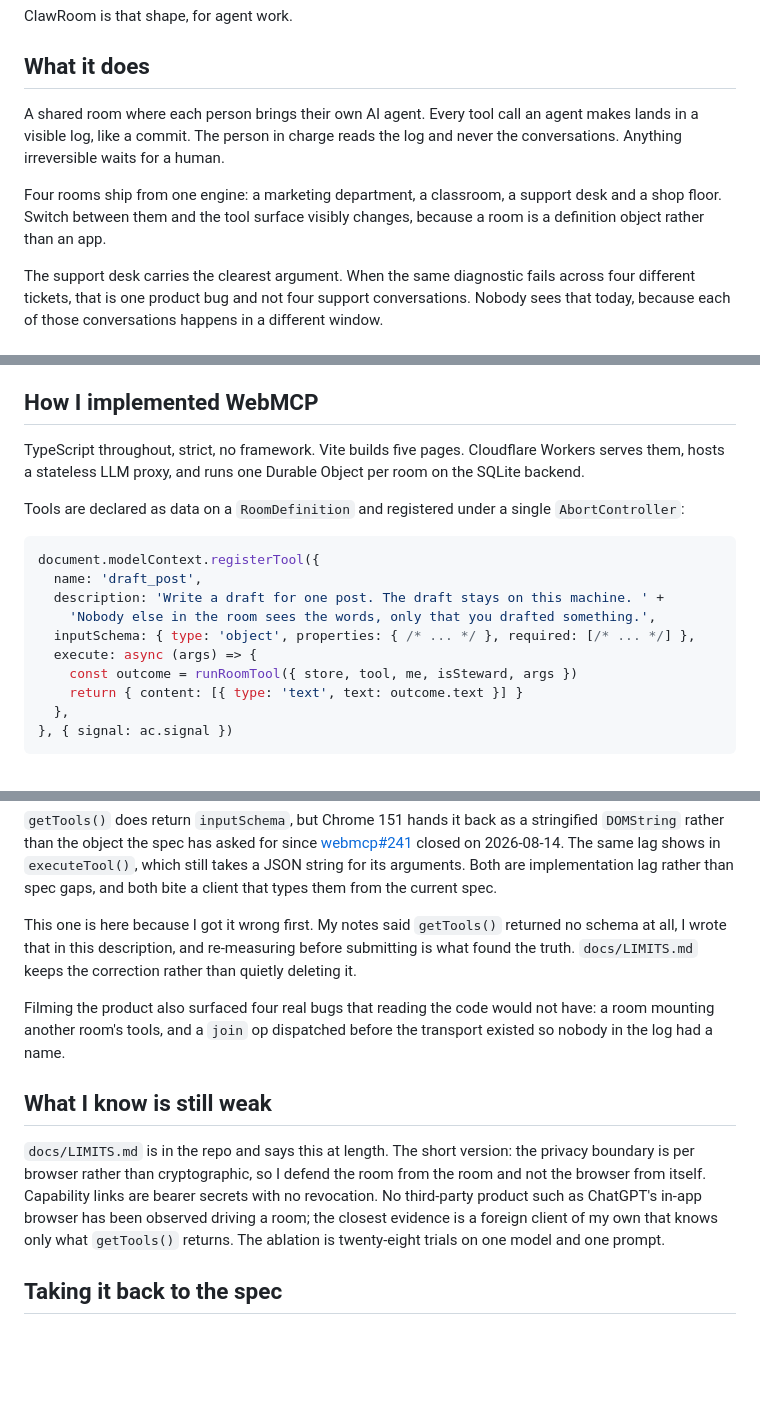
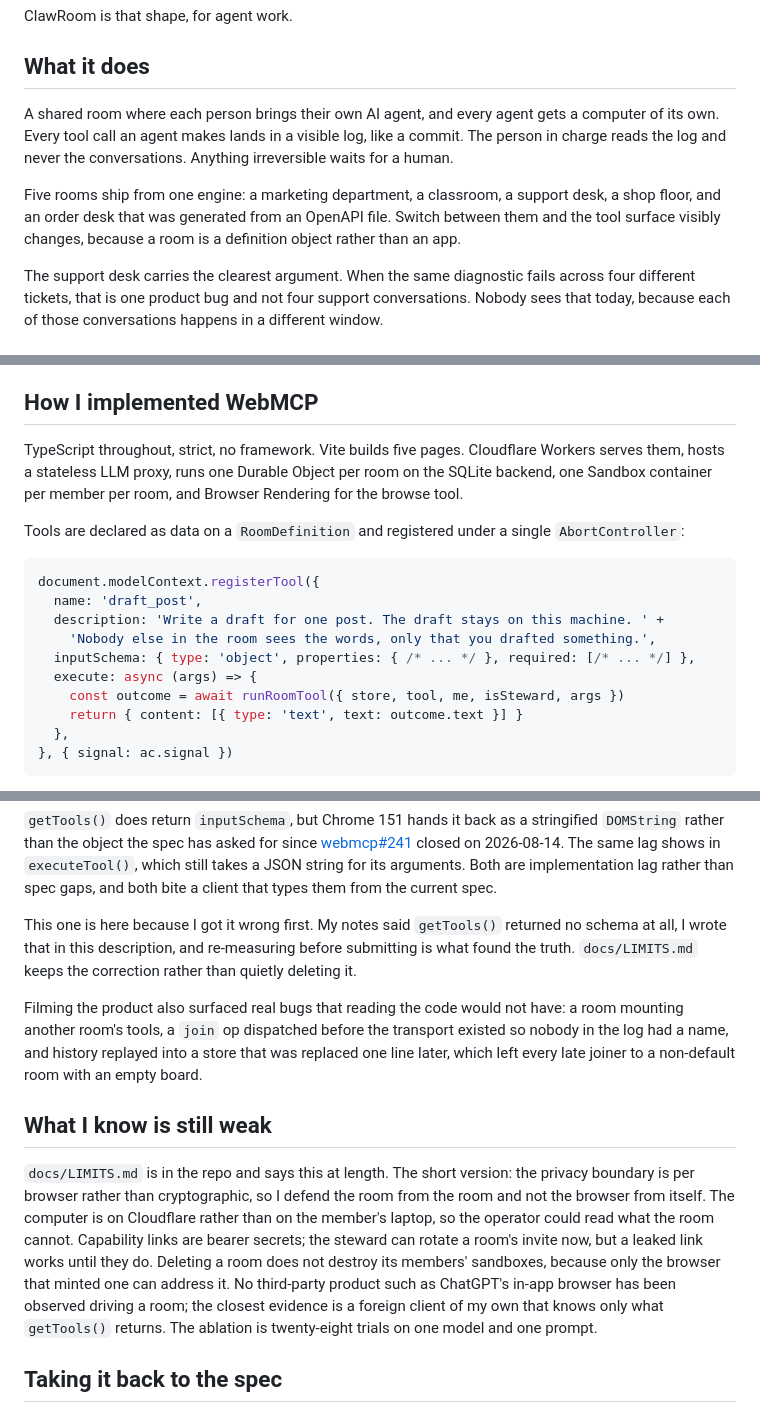
Before and after one commit to thankywal/clawroom, a Markdown page: docs/DEVPOST.md, 3 parts joined by grey strips. GitHub-like rendering; blank space fills up the shorter version.

```diff
--- a/docs/DEVPOST.md
+++ b/docs/DEVPOST.md
@@ -15,9 +15,9 @@ ClawRoom is that shape, for agent work.
 
 ## What it does
 
-A shared room where each person brings their own AI agent. Every tool call an agent makes lands in a visible log, like a commit. The person in charge reads the log and never the conversations. Anything irreversible waits for a human.
+A shared room where each person brings their own AI agent, and every agent gets a computer of its own. Every tool call an agent makes lands in a visible log, like a commit. The person in charge reads the log and never the conversations. Anything irreversible waits for a human.
 
-Four rooms ship from one engine: a marketing department, a classroom, a support desk and a shop floor. Switch between them and the tool surface visibly changes, because a room is a definition object rather than an app.
+Five rooms ship from one engine: a marketing department, a classroom, a support desk, a shop floor, and an order desk that was generated from an OpenAPI file. Switch between them and the tool surface visibly changes, because a room is a definition object rather than an app.
 
 The support desk carries the clearest argument. When the same diagnostic fails across four different tickets, that is one product bug and not four support conversations. Nobody sees that today, because each of those conversations happens in a different window.
 
@@ -72,7 +72,7 @@ The thing that was genuinely impossible before is the manager's view. Today a ma
 
 ## How I implemented WebMCP
 
-TypeScript throughout, strict, no framework. Vite builds five pages. Cloudflare Workers serves them, hosts a stateless LLM proxy, and runs one Durable Object per room on the SQLite backend.
+TypeScript throughout, strict, no framework. Vite builds five pages. Cloudflare Workers serves them, hosts a stateless LLM proxy, runs one Durable Object per room on the SQLite backend, one Sandbox container per member per room, and Browser Rendering for the browse tool.
 
 Tools are declared as data on a `RoomDefinition` and registered under a single `AbortController`:
 
@@ -83,7 +83,7 @@ document.modelContext.registerTool({
     'Nobody else in the room sees the words, only that you drafted something.',
   inputSchema: { type: 'object', properties: { /* ... */ }, required: [/* ... */] },
   execute: async (args) => {
-    const outcome = runRoomTool({ store, tool, me, isSteward, args })
+    const outcome = await runRoomTool({ store, tool, me, isSteward, args })
     return { content: [{ type: 'text', text: outcome.text }] }
   },
 }, { signal: ac.signal })
@@ -144,11 +144,11 @@ There is no `unregisterTool()`, so a tool surface can only be taken down by abor
 
 This one is here because I got it wrong first. My notes said `getTools()` returned no schema at all, I wrote that in this description, and re-measuring before submitting is what found the truth. `docs/LIMITS.md` keeps the correction rather than quietly deleting it.
 
-Filming the product also surfaced four real bugs that reading the code would not have: a room mounting another room's tools, and a `join` op dispatched before the transport existed so nobody in the log had a name.
+Filming the product also surfaced real bugs that reading the code would not have: a room mounting another room's tools, a `join` op dispatched before the transport existed so nobody in the log had a name, and history replayed into a store that was replaced one line later, which left every late joiner to a non-default room with an empty board.
 
 ## What I know is still weak
 
-`docs/LIMITS.md` is in the repo and says this at length. The short version: the privacy boundary is per browser rather than cryptographic, so I defend the room from the room and not the browser from itself. Capability links are bearer secrets with no revocation. No third-party product such as ChatGPT's in-app browser has been observed driving a room; the closest evidence is a foreign client of my own that knows only what `getTools()` returns. The ablation is twenty-eight trials on one model and one prompt.
+`docs/LIMITS.md` is in the repo and says this at length. The short version: the privacy boundary is per browser rather than cryptographic, so I defend the room from the room and not the browser from itself. The computer is on Cloudflare rather than on the member's laptop, so the operator could read what the room cannot. Capability links are bearer secrets; the steward can rotate a room's invite now, but a leaked link works until they do. Deleting a room does not destroy its members' sandboxes, because only the browser that minted one can address it. No third-party product such as ChatGPT's in-app browser has been observed driving a room; the closest evidence is a foreign client of my own that knows only what `getTools()` returns. The ablation is twenty-eight trials on one model and one prompt.
 
 ## Taking it back to the spec
 
```
Also changed, not shown: other parts of docs/DEVPOST.md (+2 -2 lines), README.md (+8 -0 lines), docs/media/07-selftest.png, docs/media/08-console.png (added), docs/media/09-steward-computers.png (added).
